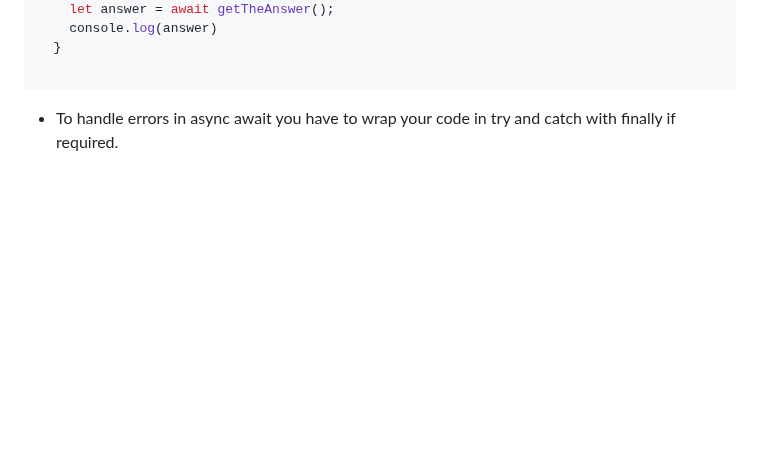
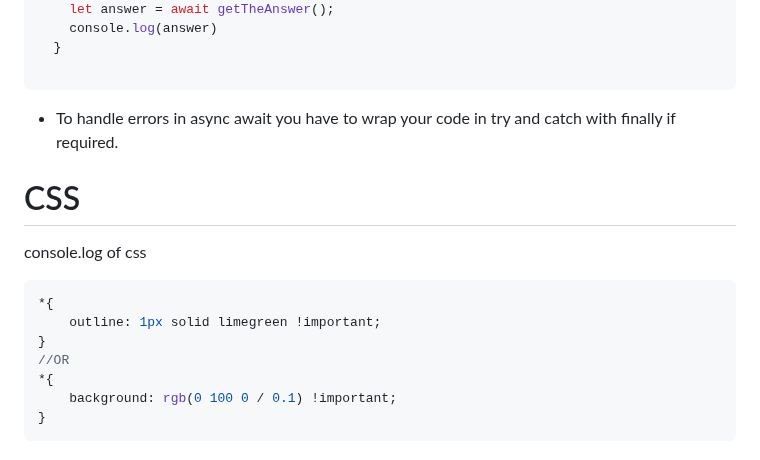
Before and after one commit to nishantsing/JS, a Markdown page: README.md, the part around one of its changes. Drawn GitHub-style; blank space fills up the shorter version.

````diff
--- a/README.md
+++ b/README.md
@@ -393,3 +394,16 @@ asyncFn()
   ```
 
 -  To handle errors in async await you have to wrap your code in try and catch with finally if required.
+
+
+# CSS
+console.log of css
+```css
+*{
+    outline: 1px solid limegreen !important;
+}
+//OR
+*{
+    background: rgb(0 100 0 / 0.1) !important;
+}
+```
````
Also changed, not shown: other parts of README.md (+1 -0 lines).
